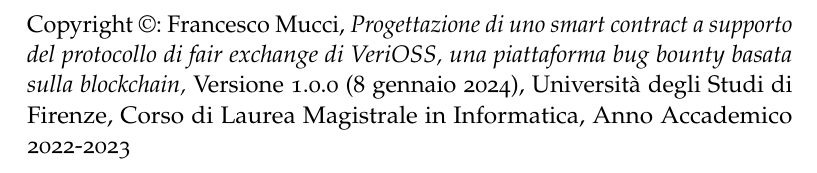
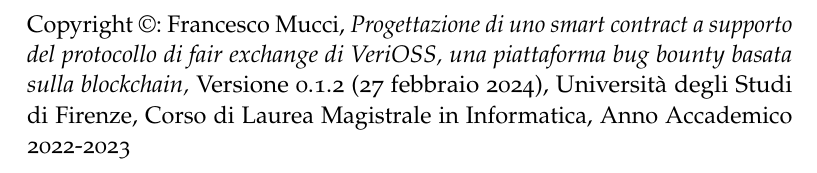
Before and after one commit to FrancescoMucci/VeriOSS-thesis, a LaTeX thesis (verioss-thesis-draft.tex, which reads 0-preamble/keywords/keywords-title-page.tex): part of page 2 of 63, cut so that both start at the same text. Compiled offline with pdfLaTeX; a missing font is replaced by an installed copy or a similar font.

Commit message:
Updated version number and date

```diff
--- a/0-preamble/keywords/keywords-title-page.tex
+++ b/0-preamble/keywords/keywords-title-page.tex
@@ -16,8 +16,8 @@
 \keyword{\myCorrelatore}{Gabriele Costa}
 \keyword{\myOtherCorrelatore}{Letterio Galletta}
 
-\keyword{\myVersione}{Versione 1.0.0}
-\keyword{\myTime}{8 gennaio 2024}
+\keyword{\myVersione}{Versione 0.1.2}
+\keyword{\myTime}{27 febbraio 2024}
 
 \input{copyright-licenses}
 
```
Also changed, not shown: verioss-thesis-draft.pdf.
